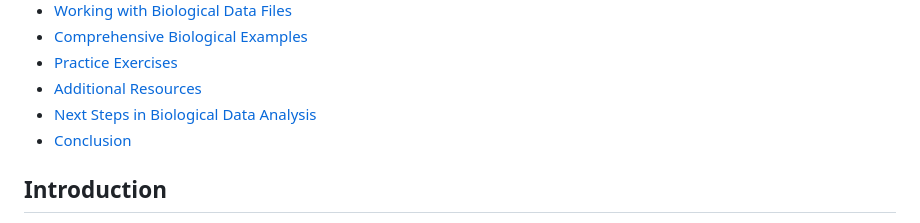
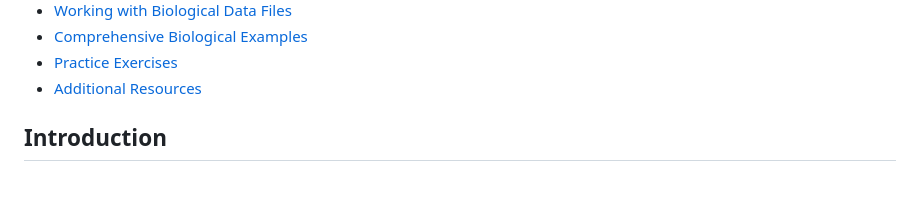
Before and after one commit to todtec/KKU_SC112502_EGLab, a Markdown page: r_biology_guide_md.md, the part around the change. Rendered like a GitHub page; blank space fills up the shorter version.

```diff
--- a/r_biology_guide_md.md
+++ b/r_biology_guide_md.md
@@ -20,8 +20,7 @@
 - [Comprehensive Biological Examples](#comprehensive-biological-examples)
 - [Practice Exercises](#practice-exercises)
 - [Additional Resources](#additional-resources)
-- [Next Steps in Biological Data Analysis](#next-steps-in-biological-data-analysis)
-- [Conclusion](#conclusion)
+
 
 ## Introduction
 
```
